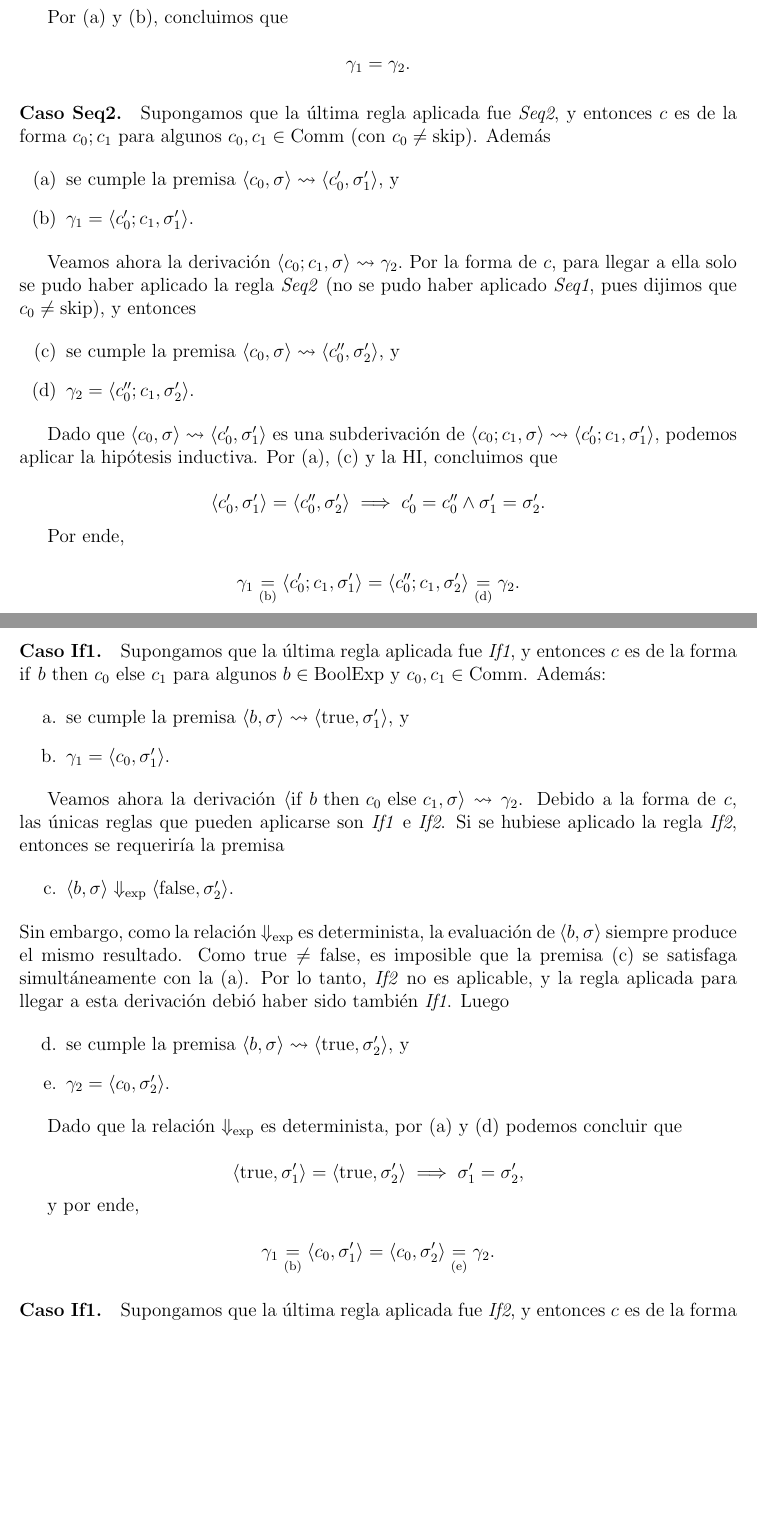
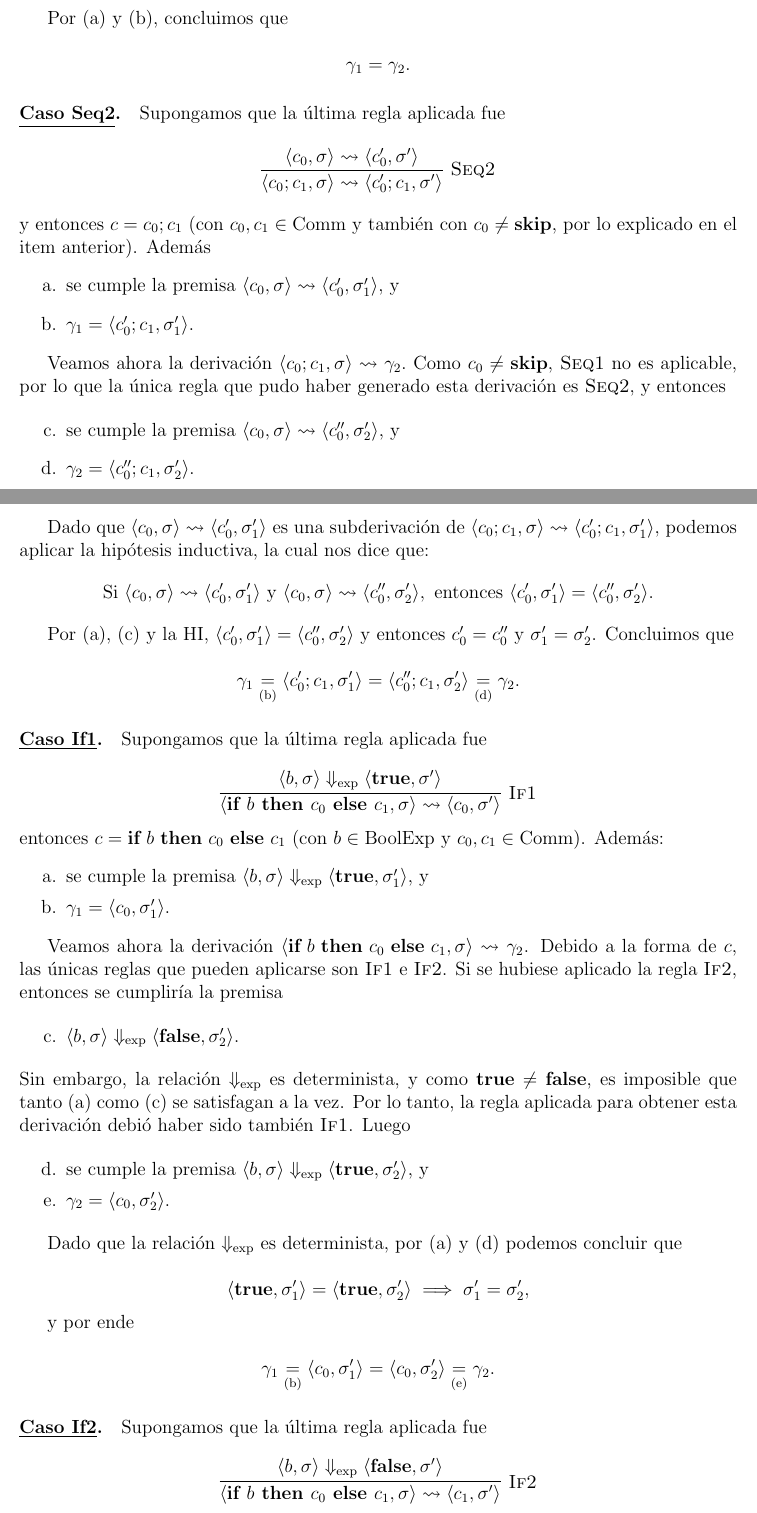
Before and after one commit to thelmamedran/TP1-ALP, a LaTeX document (tp1.tex): two parts of pages 3 and 4 of 6 before the commit and two parts of pages 3 and 4 of 7 after it, joined at a grey line, cut so that both start at the same text, the shorter picture padded with empty space. Compiled offline with pdfLaTeX.

Commit message:
fix ej1 + ej5

```diff
--- a/tp1.tex
+++ b/tp1.tex
@@ -205,20 +218,21 @@ Por la forma de $c$, concluimos que solo se pudo haber aplicado la regla \textit
 
 Por (a) y (b), concluimos que
 
-\[
-\gamma_1=\gamma_2.
-\]
+\[\gamma_1=\gamma_2.\]
 
 
-\paragraph{Caso Seq2.}
-Supongamos que la última regla aplicada fue \textit{Seq2}, y entonces $c$ es de la forma $c_0;c_1$ para algunos $c_0,c_1\in\mathrm{Comm}$ (con $c_0\neq\mathrm{skip}$). Además
-
+\paragraph{\underline{Caso Seq2}.}
+Supongamos que la última regla aplicada fue
+\[
+  \infer[\textsc{Seq2}]{\langle c_0; c_1, \sigma \rangle \rightsquigarrow \langle c'_0; c_1, \sigma' \rangle}{\langle c_0, \sigma \rangle \rightsquigarrow \langle c'_0, \sigma' \rangle}
+\]
+y entonces $c = c_0;c_1$ (con $c_0,c_1\in\mathrm{Comm}$ y también con $c_0\neq\textbf{skip}$, por lo explicado en el item anterior). Además
 \begin{enumerate}
-    \item[(a)] se cumple la premisa $\langle c_0,\sigma\rangle
+    \item[a.] se cumple la premisa $\langle c_0,\sigma\rangle
     \rightsquigarrow
     \langle c_0',\sigma_1'\rangle$, y
 
-    \item[(b)] $\gamma_1
+    \item[b.] $\gamma_1
     =
     \langle c_0';c_1,\sigma_1'\rangle$.
 \end{enumerate}
@@ -229,14 +243,14 @@ $
 \rightsquigarrow
 \gamma_2.
 $
-Por la forma de $c$, para llegar a ella solo se pudo haber aplicado la regla \textit{Seq2} (no se pudo haber aplicado \textit{Seq1}, pues dijimos que $c_0\neq\mathrm{skip}$), y entonces
+Como $c_0 \neq \textbf{skip}$, \textsc{Seq1} no es aplicable, por lo que la única regla que pudo haber generado esta derivación es \textsc{Seq2}, y entonces
 
 \begin{enumerate}
-    \item[(c)] se cumple la premisa $\langle c_0,\sigma\rangle
+    \item[c.] se cumple la premisa $\langle c_0,\sigma\rangle
     \rightsquigarrow
     \langle c_0'',\sigma_2'\rangle$, y
 
-    \item[(d)] $\gamma_2
+    \item[d.] $\gamma_2
     =
     \langle c_0'';c_1,\sigma_2'\rangle$.
 \end{enumerate}
@@ -253,19 +267,27 @@ $
 \rightsquigarrow
 \langle c_0';c_1,\sigma_1'\rangle,
 $
-podemos aplicar la hipótesis inductiva. Por (a), (c) y la HI, concluimos que
+podemos aplicar la hipótesis inductiva, la cual nos dice que:
+\[
+\text{Si } \langle c_0,\sigma\rangle \rightsquigarrow \langle c_0',\sigma_1'\rangle
+\text{ y } \langle c_0,\sigma\rangle \rightsquigarrow \langle c_0'',\sigma_2'\rangle,
+\text{ entonces } \langle c_0',\sigma_1'\rangle = \langle c_0'',\sigma_2'\rangle.
+\]
 
-\[
+Por (a), (c) y la HI,
+$
 \langle c_0',\sigma_1'\rangle
 =
 \langle c_0'',\sigma_2'\rangle
-\implies
+$
+y entonces
+$
 c_0'=c_0''
-\land
-\sigma_1'=\sigma_2'.
-\]
-
-Por ende,
+$
+y
+$
+\sigma_1'=\sigma_2'
+$. Concluimos que
 
 \[
 \gamma_1
@@ -278,13 +300,17 @@ Por ende,
 \]
 
 
-\paragraph{Caso If1.}
-Supongamos que la última regla aplicada fue \textit{If1}, y entonces $c$ es de la forma $\mathrm{if}\ b\ \mathrm{then}\ c_0\ \mathrm{else}\ c_1$ para algunos $b\in\mathrm{BoolExp}$ y $c_0,c_1\in\mathrm{Comm}$. Además:
+\paragraph{\underline{Caso If1}.}
+Supongamos que la última regla aplicada fue
 
-\begin{enumerate}
+\[
+  \infer[\textsc{If1}]{\langle \textbf{if } b \textbf{ then } c_0 \textbf{ else } c_1, \sigma \rangle \rightsquigarrow \langle c_0, \sigma' \rangle}{\langle b, \sigma \rangle \Downarrow_{\text{exp}} \langle \textbf{true}, \sigma' \rangle}
+\]
+entonces $c = \textbf{if}\ b\ \textbf{then}\ c_0\ \textbf{else}\ c_1$ (con $b\in\mathrm{BoolExp}$ y $c_0,c_1\in\mathrm{Comm}$). Además:
+\begin{enumerate}[itemsep=0pt]
     \item[a.] se cumple la premisa $\langle b,\sigma\rangle
-    \rightsquigarrow
-    \langle \mathrm{true},\sigma_1'\rangle$, y
+    \Downarrow_{\mathrm{exp}}
+    \langle \textbf{true},\sigma_1'\rangle$, y
 
     \item[b.] $\gamma_1
     =
@@ -294,25 +320,25 @@ Supongamos que la última regla aplicada fue \textit{If1}, y entonces $c$ es de
 Veamos ahora la derivación
 $
 \left\langle
-\mathrm{if}\ b\ \mathrm{then}\ c_0\ \mathrm{else}\ c_1,\sigma
+\textbf{if}\ b\ \textbf{then}\ c_0\ \textbf{else}\ c_1,\sigma
 \right\rangle
 \rightsquigarrow
 \gamma_2
 $.
 Debido a la forma de $c$, las únicas reglas que pueden aplicarse son
-\textit{If1} e \textit{If2}. Si se hubiese aplicado la regla \textit{If2}, entonces se requeriría la premisa
+\textsc{If1} e \textsc{If2}. Si se hubiese aplicado la regla \textsc{If2}, entonces se cumpliría la premisa
 
 \begin{enumerate}
     \item[c.] $\langle b,\sigma\rangle
     \Downarrow_{\mathrm{exp}}
-    \langle \mathrm{false},\sigma_2'\rangle$.
+    \langle \textbf{false},\sigma_2'\rangle$.
 \end{enumerate}
-Sin embargo, como la relación $\Downarrow_{\mathrm{exp}}$ es determinista, la evaluación de $\langle b,\sigma\rangle$ siempre produce el mismo resultado. Como $\mathrm{true}\neq\mathrm{false}$, es imposible que la premisa (c) se satisfaga simultáneamente con la (a). Por lo tanto, \textit{If2} no es aplicable, y la regla aplicada para llegar a esta derivación debió haber sido también \textit{If1}. Luego
+Sin embargo, la relación $\Downarrow_{\mathrm{exp}}$ es determinista, y como $\textbf{true} \neq \textbf{false}$, es imposible que tanto (a) como (c) se satisfagan a la vez. Por lo tanto, la regla aplicada para obtener esta derivación debió haber sido también \textsc{If1}. Luego
 
-\begin{enumerate}
+\begin{enumerate}[itemsep=0pt]
     \item[d.] se cumple la premisa $\langle b,\sigma\rangle
-    \rightsquigarrow
-    \langle \mathrm{true},\sigma_2'\rangle$, y
+    \Downarrow_{\mathrm{exp}}
+    \langle \textbf{true},\sigma_2'\rangle$, y
 
     \item[e.] $\gamma_2
     =
@@ -342,6 +368,8 @@ y por ende,
 \]
 
 
-\paragraph{Caso If1.}
-Supongamos que la última regla aplicada fue \textit{If2}, y entonces $c$ es de la forma $\mathrm{if}\ b\ \mathrm{then}\ c_0\ \mathrm{else}\ c_1$ para algunos $b\in\mathrm{BoolExp}$ y $c_0,c_1\in\mathrm{Comm}$. Además:
+\paragraph{\underline{Caso If2}.}
+Supongamos que la última regla aplicada fue
 
+\[
+  \infer[\textsc{If2}]{\langle \textbf{if } b \textbf{ then } c_0 \textbf{ else } c_1, \sigma \rangle \rightsquigarrow \langle c_1, \sigma' \rangle}{\langle b, \sigma \rangle \Downarrow_{\text{exp}} \langle \textbf{false}, \sigma' \rangle}
```
Also changed, not shown: tp1.tex (110 more changed lines).
